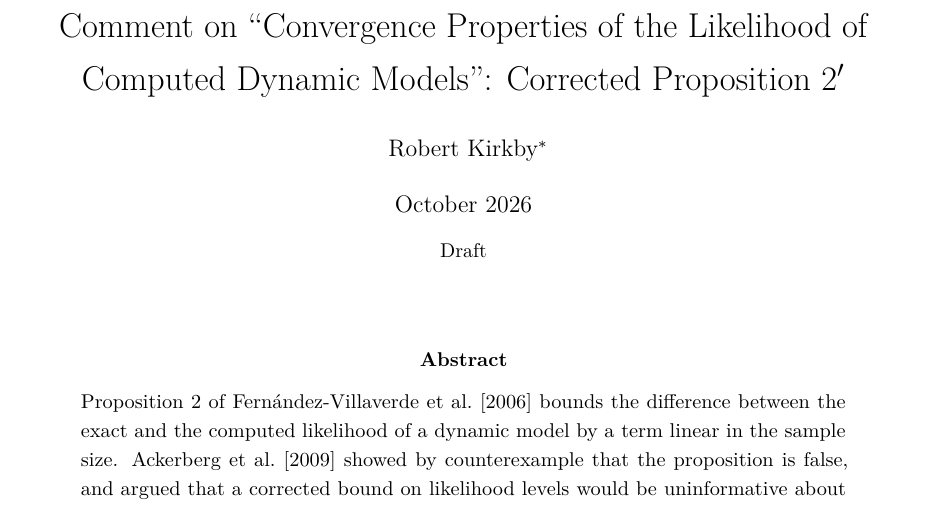
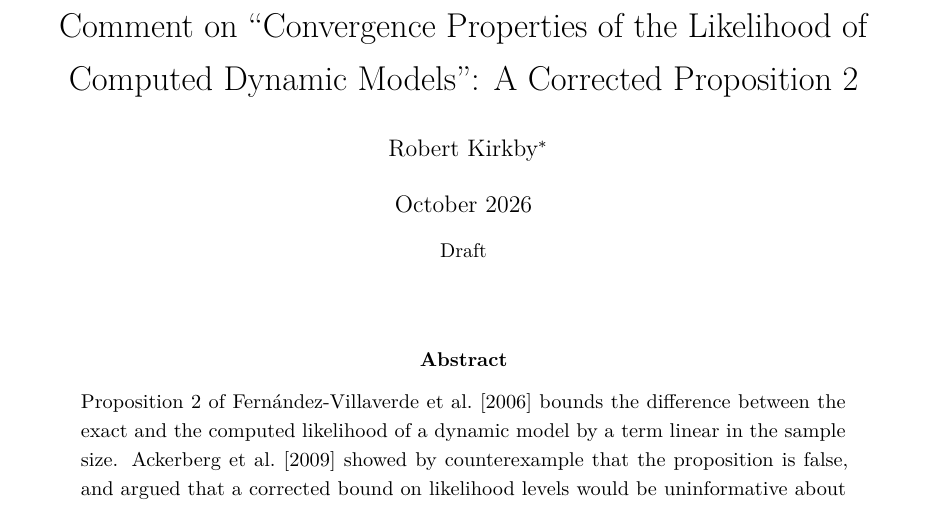
Before and after one commit to LeanEconomics/LeanEconomics, a LaTeX paper (WriteUps/ApproxLikelihood/main.tex): part of page 1 of 12, cut so that both start at the same text. Compiled offline with pdfLaTeX.

Commit message:
ApproxLikelihood comment: revert title to 'A Corrected Proposition 2'
Co-Authored-By: Claude Opus 5.5 <noreply@anthropic.com>

```diff
--- a/WriteUps/ApproxLikelihood/main.tex
+++ b/WriteUps/ApproxLikelihood/main.tex
@@ -31,7 +31,7 @@
 \tolerance=600 \emergencystretch=1.5em
 
 \title{Comment on ``Convergence Properties of the Likelihood of\\ Computed Dynamic Models'':
-Corrected Proposition~2$'$}
+A Corrected Proposition~2}
 \author{Robert Kirkby\thanks{Victoria University of Wellington. Every result in this comment
 has been verified in the Lean~4 proof assistant with the Mathlib library; Appendix~\ref{app:lean}
 lists the correspondence, and the code is at
```
Also changed, not shown: WriteUps/ApproxLikelihood/main.pdf.
